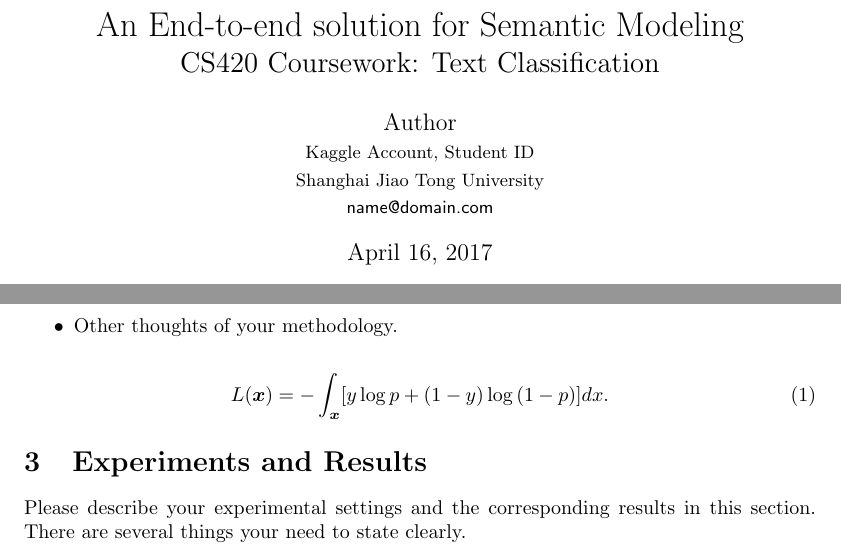
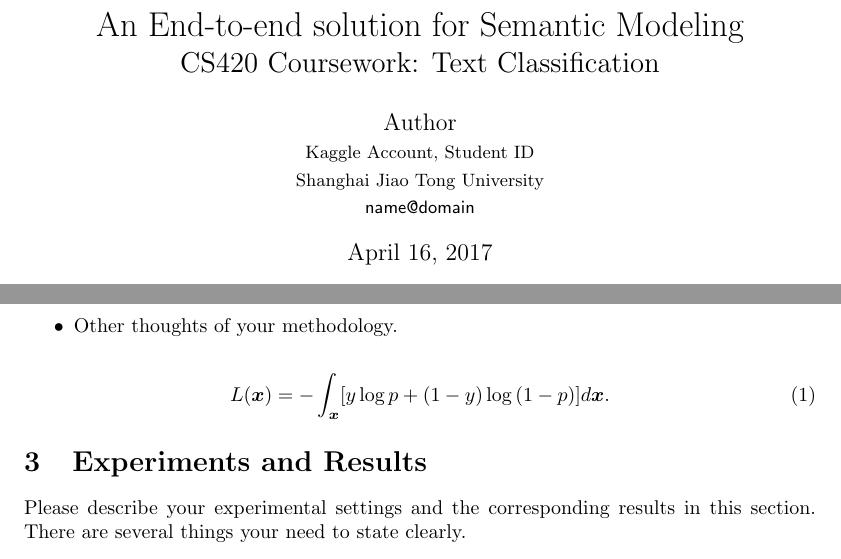
Before and after one commit to rk2900/cs420-report, a LaTeX paper (tex/report.tex): two parts of pages 1 and 2 of 3, joined at a grey line, cut so that both start at the same text. Compiled offline with pdfLaTeX.

Commit message:
fix typo.

```diff
--- a/tex/report.tex
+++ b/tex/report.tex
@@ -25,7 +25,7 @@
 \author{Author\\
 {\small Kaggle Account, Student ID} \\
 {\small Shanghai Jiao Tong University}\\
-{\small \textsf{name@domain.com}}}
+{\small \textsf{name@domain}}}
 \begin{document}
 \maketitle
 
@@ -74,7 +74,7 @@ In this part, you'd better state these things clearly:
 \end{itemize}
 
 \begin{equation}\label{eq:loss}
-	L(\bs{x}) = - \int_{\bs{x}} [y \log{p} + (1-y) \log{(1-p)}] dx .
+	L(\bs{x}) = - \int_{\bs{x}} [y \log{p} + (1-y) \log{(1-p)}] d\bs{x} .
 \end{equation}
 
 \section{Experiments and Results}\label{sec:exps}
```
